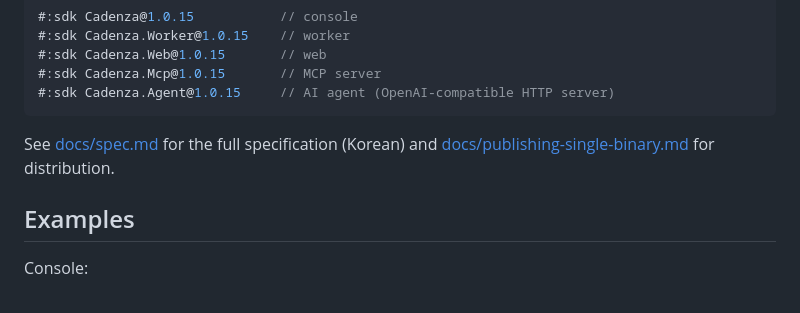
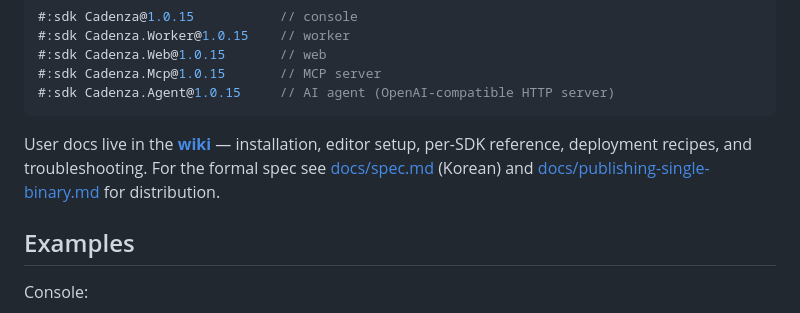
Before and after one commit to rkttu/cadenza, a Markdown page: README.md, the part around the change. Drawn GitHub-style.

````diff
--- a/README.md
+++ b/README.md
@@ -29,7 +29,7 @@ Select a variant by adding a `#:sdk` directive to the first line of your script.
 #:sdk Cadenza.Agent@1.0.15     // AI agent (OpenAI-compatible HTTP server)
 ```
 
-See [docs/spec.md](docs/spec.md) for the full specification (Korean) and [docs/publishing-single-binary.md](docs/publishing-single-binary.md) for distribution.
+User docs live in the **[wiki](https://github.com/rkttu/cadenza/wiki)** — installation, editor setup, per-SDK reference, deployment recipes, and troubleshooting. For the formal spec see [docs/spec.md](docs/spec.md) (Korean) and [docs/publishing-single-binary.md](docs/publishing-single-binary.md) for distribution.
 
 ## Examples
 
````
Also changed, not shown: README.ko.md (+1 -1 lines).
